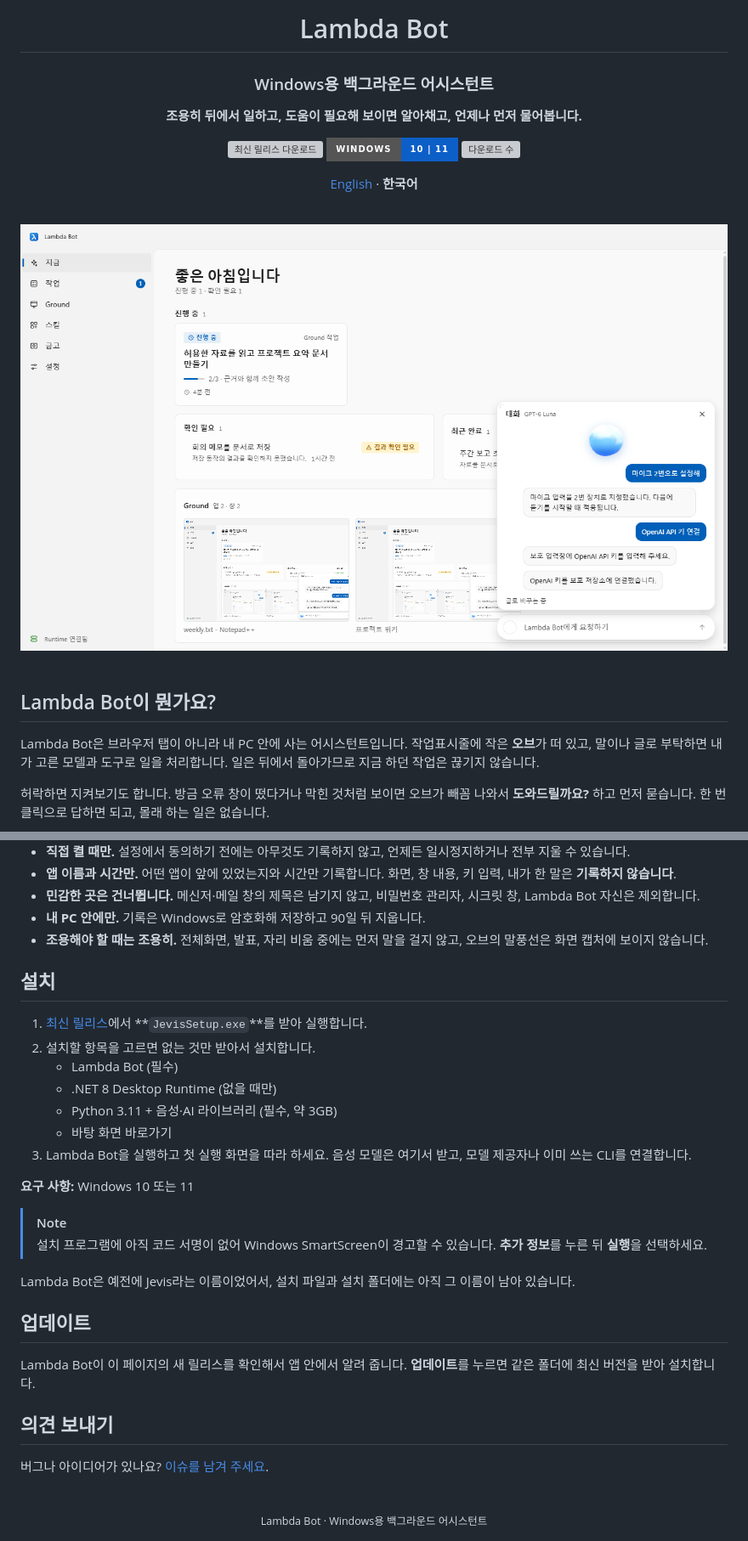
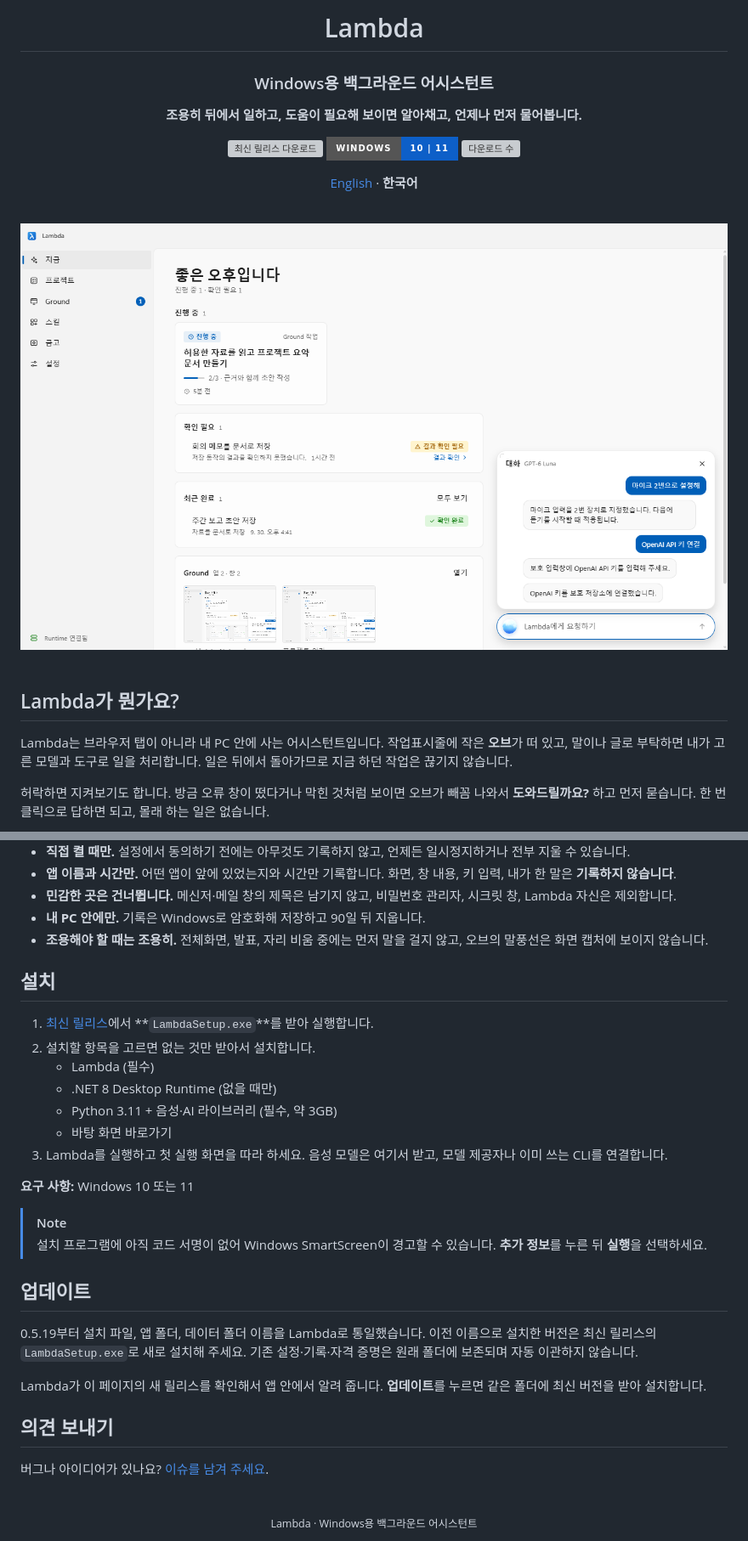
Before and after one commit to atozuser0224/jevis-installer, a Markdown page: README.ko.md, 2 parts joined by grey strips. Shown at 85% size. Drawn GitHub-style; pictures changed too: assets/main.png; badges without logos; grey boxes are pictures that could not be loaded.

```diff
--- a/README.ko.md
+++ b/README.ko.md
@@ -4,5 +4,5 @@
 
-# Lambda Bot
+# Lambda
 
 ### Windows용 백그라운드 어시스턴트
 
@@ -22,9 +22,9 @@
 
 <br>
 
-## Lambda Bot이 뭔가요?
+## Lambda가 뭔가요?
 
-Lambda Bot은 브라우저 탭이 아니라 내 PC 안에 사는 어시스턴트입니다. 작업표시줄에 작은 **오브**가 떠 있고, 말이나 글로 부탁하면 내가 고른 모델과 도구로 일을 처리합니다. 일은 뒤에서 돌아가므로 지금 하던 작업은 끊기지 않습니다.
+Lambda는 브라우저 탭이 아니라 내 PC 안에 사는 어시스턴트입니다. 작업표시줄에 작은 **오브**가 떠 있고, 말이나 글로 부탁하면 내가 고른 모델과 도구로 일을 처리합니다. 일은 뒤에서 돌아가므로 지금 하던 작업은 끊기지 않습니다.
 
 허락하면 지켜보기도 합니다. 방금 오류 창이 떴다거나 막힌 것처럼 보이면 오브가 빼꼼 나와서 **도와드릴까요?** 하고 먼저 묻습니다. 한 번 클릭으로 답하면 되고, 몰래 하는 일은 없습니다.
 
@@ -60,30 +60,30 @@ Lambda Bot은 브라우저 탭이 아니라 내 PC 안에 사는 어시스턴트
 
 - **직접 켤 때만.** 설정에서 동의하기 전에는 아무것도 기록하지 않고, 언제든 일시정지하거나 전부 지울 수 있습니다.
 - **앱 이름과 시간만.** 어떤 앱이 앞에 있었는지와 시간만 기록합니다. 화면, 창 내용, 키 입력, 내가 한 말은 **기록하지 않습니다**.
-- **민감한 곳은 건너뜁니다.** 메신저·메일 창의 제목은 남기지 않고, 비밀번호 관리자, 시크릿 창, Lambda Bot 자신은 제외합니다.
+- **민감한 곳은 건너뜁니다.** 메신저·메일 창의 제목은 남기지 않고, 비밀번호 관리자, 시크릿 창, Lambda 자신은 제외합니다.
 - **내 PC 안에만.** 기록은 Windows로 암호화해 저장하고 90일 뒤 지웁니다.
 - **조용해야 할 때는 조용히.** 전체화면, 발표, 자리 비움 중에는 먼저 말을 걸지 않고, 오브의 말풍선은 화면 캡처에 보이지 않습니다.
 
 ## 설치
 
-1. [최신 릴리스](https://github.com/atozuser0224/jevis-installer/releases/latest)에서 **`JevisSetup.exe`**를 받아 실행합니다.
+1. [최신 릴리스](https://github.com/atozuser0224/lambda-installer/releases/latest)에서 **`LambdaSetup.exe`**를 받아 실행합니다.
 2. 설치할 항목을 고르면 없는 것만 받아서 설치합니다.
-   - Lambda Bot (필수)
+   - Lambda (필수)
    - .NET 8 Desktop Runtime (없을 때만)
    - Python 3.11 + 음성·AI 라이브러리 (필수, 약 3GB)
    - 바탕 화면 바로가기
-3. Lambda Bot을 실행하고 첫 실행 화면을 따라 하세요. 음성 모델은 여기서 받고, 모델 제공자나 이미 쓰는 CLI를 연결합니다.
+3. Lambda를 실행하고 첫 실행 화면을 따라 하세요. 음성 모델은 여기서 받고, 모델 제공자나 이미 쓰는 CLI를 연결합니다.
 
 **요구 사항:** Windows 10 또는 11
 
 > [!NOTE]
 > 설치 프로그램에 아직 코드 서명이 없어 Windows SmartScreen이 경고할 수 있습니다. **추가 정보**를 누른 뒤 **실행**을 선택하세요.
 
-Lambda Bot은 예전에 Jevis라는 이름이었어서, 설치 파일과 설치 폴더에는 아직 그 이름이 남아 있습니다.
-
 ## 업데이트
 
-Lambda Bot이 이 페이지의 새 릴리스를 확인해서 앱 안에서 알려 줍니다. **업데이트**를 누르면 같은 폴더에 최신 버전을 받아 설치합니다.
+0.5.19부터 설치 파일, 앱 폴더, 데이터 폴더 이름을 Lambda로 통일했습니다. 이전 이름으로 설치한 버전은 최신 릴리스의 `LambdaSetup.exe`로 새로 설치해 주세요. 기존 설정·기록·자격 증명은 원래 폴더에 보존되며 자동 이관하지 않습니다.
+
+Lambda가 이 페이지의 새 릴리스를 확인해서 앱 안에서 알려 줍니다. **업데이트**를 누르면 같은 폴더에 최신 버전을 받아 설치합니다.
 
 ## 의견 보내기
 
@@ -91,5 +91,5 @@ Lambda Bot이 이 페이지의 새 릴리스를 확인해서 앱 안에서 알
 
 <div align="center">
 <br>
-<sub>Lambda Bot · Windows용 백그라운드 어시스턴트</sub>
+<sub>Lambda · Windows용 백그라운드 어시스턴트</sub>
 </div>
```
Also changed, not shown: other parts of README.ko.md (+5 -5 lines), README.md (+17 -16 lines).
